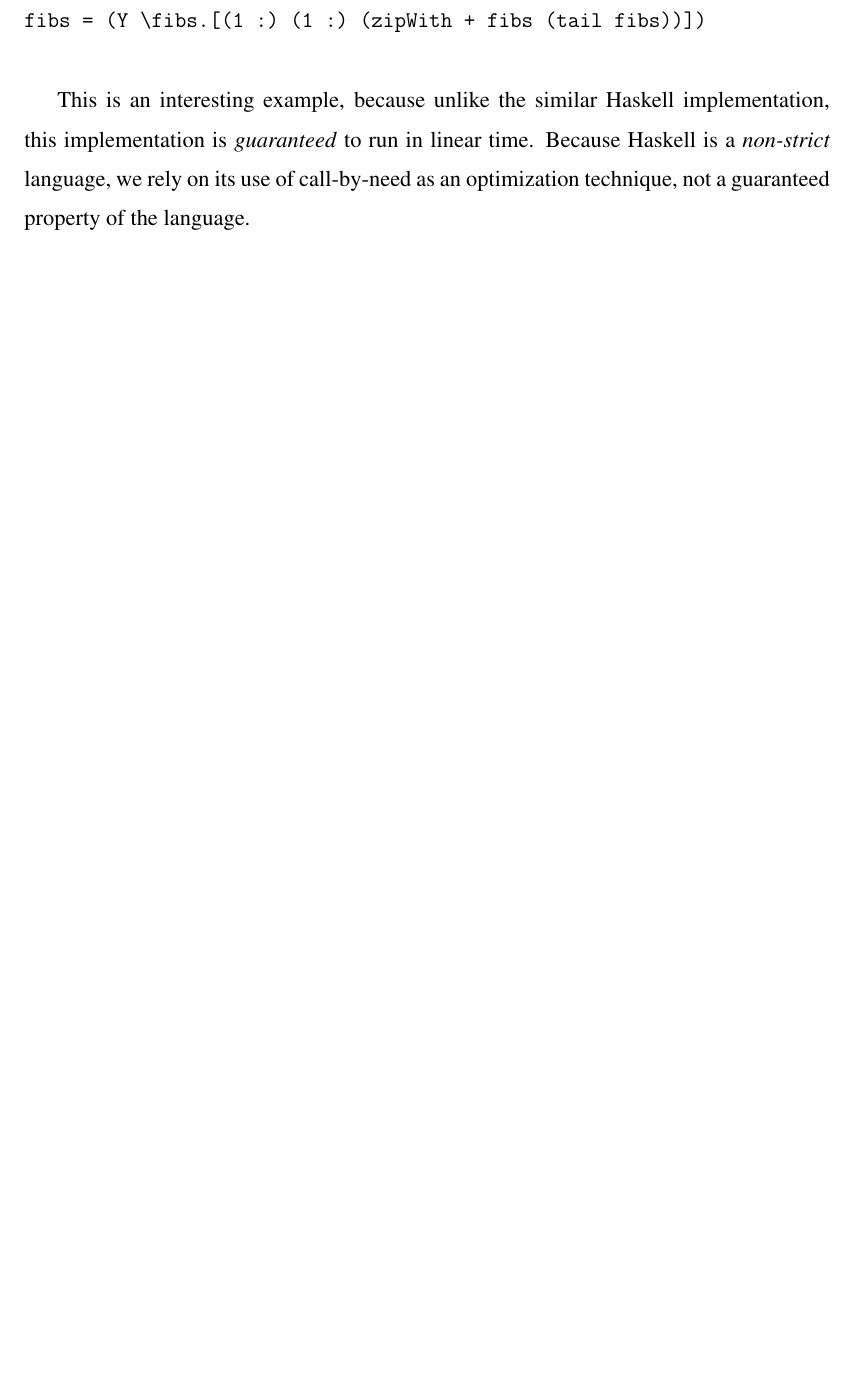
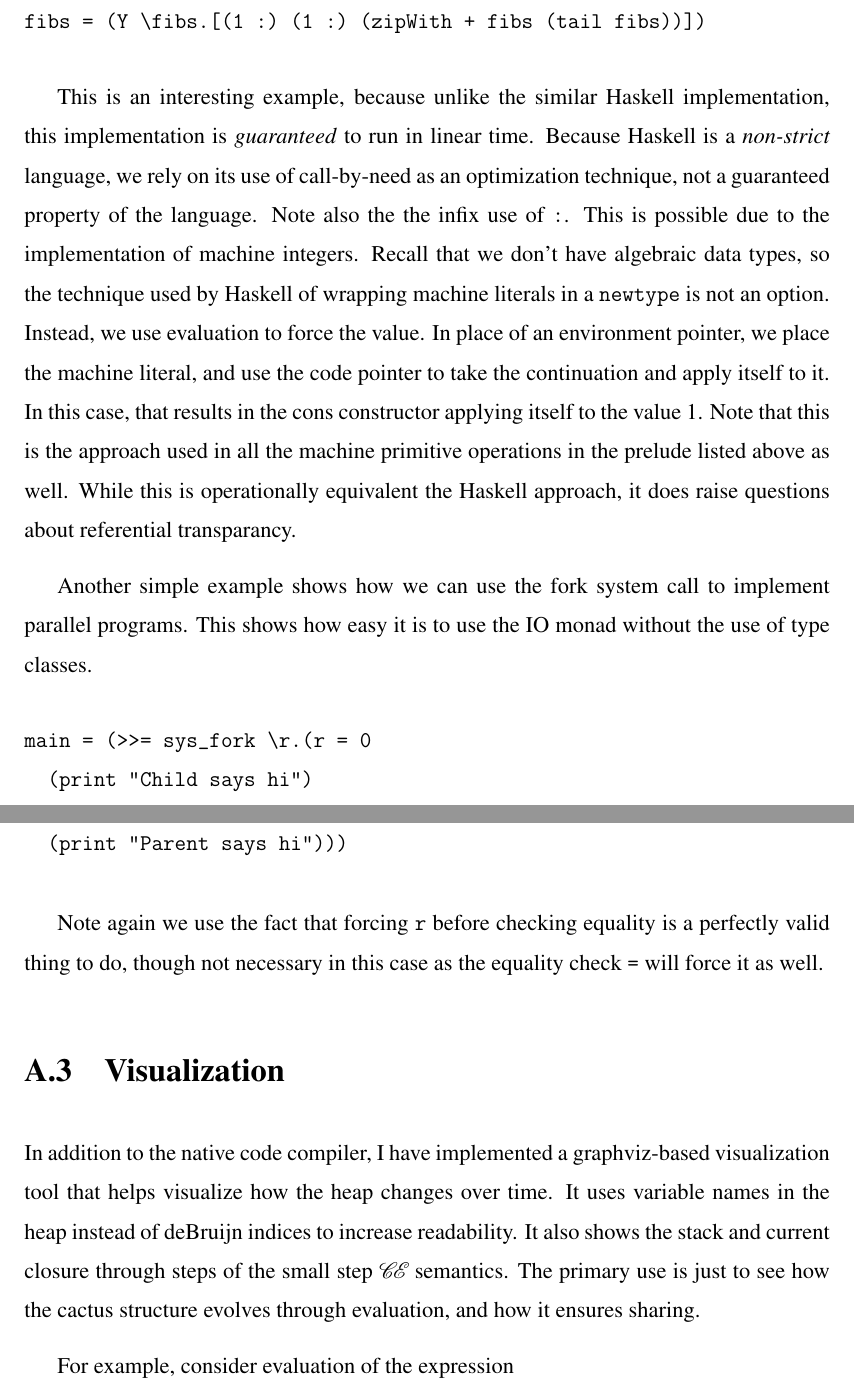
Before and after one commit to stelleg/dissertation, a LaTeX thesis (dissertation.tex, which reads cem_appendix.tex): part of page 93 of 103 before the commit and two parts of pages 93 and 94 of 104 after it, the two joined at a grey line, cut so that both start at the same text, the shorter picture padded with empty space. Compiled offline with pdfLaTeX.

Commit message:
more cem_appendix text

```diff
--- a/cem_appendix.tex
+++ b/cem_appendix.tex
@@ -422,4 +431,38 @@ This is an interesting example, because unlike the similar Haskell
 implementation, this implementation is \emph{guaranteed} to run in linear time.
 Because Haskell is a \emph{non-strict} language, we rely on its use of
 call-by-need as an optimization technique, not a guaranteed property of the
-language.
+language. Note also the the infix use of \texttt{:}. This is possible due to the
+implementation of machine integers. Recall that we don't have algebraic data
+types, so the technique used by Haskell of wrapping machine literals in a
+\texttt{newtype} is not an option. Instead, we use evaluation to force the
+value. In place of an environment pointer, we place the machine literal, and use
+the code pointer to take the continuation and apply itself to it. In this case,
+that results in the cons constructor applying itself to the value 1. Note that
+this is the approach used in all the machine primitive operations in the prelude
+listed above as well. While this is operationally equivalent the Haskell
+approach, it does raise questions about referential transparancy.
+
+Another simple example shows how we can use the fork system call to implement
+parallel programs. This shows how easy it is to use the IO monad without the use
+of type classes.
+
+\begin{verbatim}
+main = (>>= sys_fork \r.(r = 0
+  (print "Child says hi")
+  (print "Parent says hi")))
+\end{verbatim}
+
+Note again we use the fact that forcing \texttt{r} before checking equality is a
+perfectly valid thing to do, though not necessary in this case as the equality
+check \texttt{=} will force it as well.
+
+\section{Visualization}
+
+In addition to the native code compiler, I have implemented a graphviz-based
+visualization tool that helps visualize how the heap changes over time. It uses
+variable names in the heap instead of deBruijn indices to increase readability.
+It also shows the stack and current closure through steps of the small step \ce
+semantics. The primary use is just to see how the cactus structure evolves
+through evaluation, and how it ensures sharing.
+
+For example, consider evaluation of the expression
```
Also changed, not shown: cem_appendix.tex (11 more changed lines).
